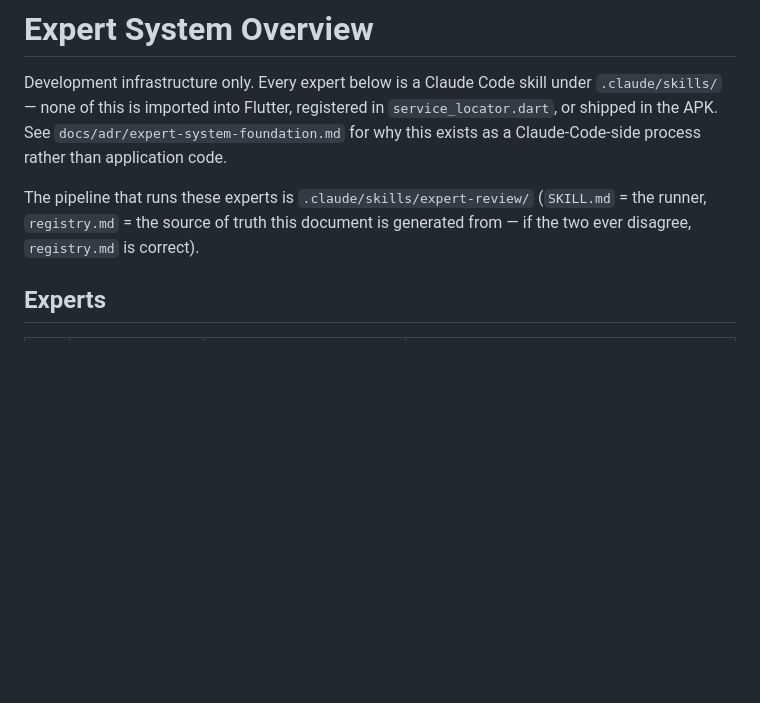
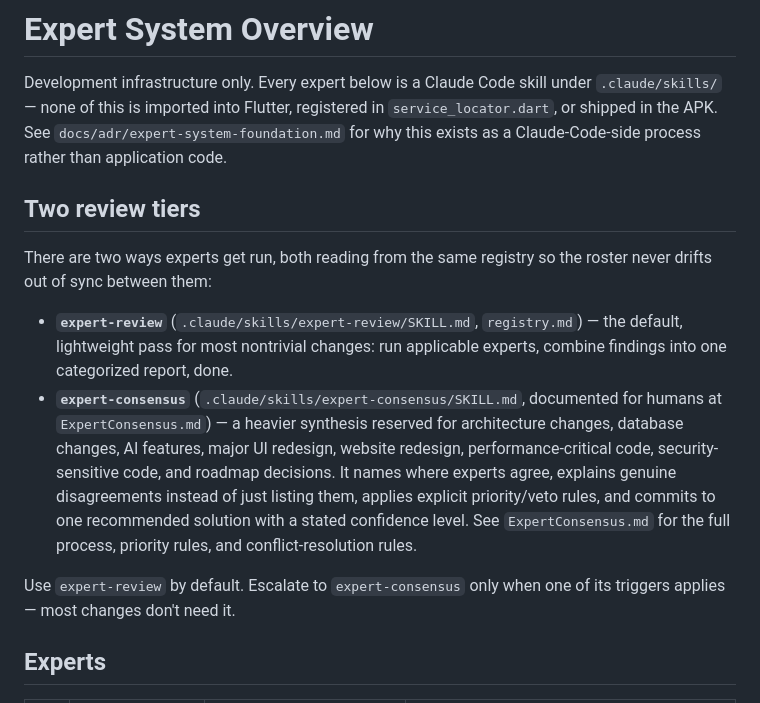
Before and after one commit to woodflow-app/WoodFlow, a Markdown page: docs/expert-system/ExpertSystemOverview.md, the part around the change. Rendered like a GitHub page; blank space fills up the shorter version.

```diff
--- a/docs/expert-system/ExpertSystemOverview.md
+++ b/docs/expert-system/ExpertSystemOverview.md
@@ -6,10 +6,28 @@ registered in `service_locator.dart`, or shipped in the APK. See
 `docs/adr/expert-system-foundation.md` for why this exists as a
 Claude-Code-side process rather than application code.
 
-The pipeline that runs these experts is `.claude/skills/expert-review/`
-(`SKILL.md` = the runner, `registry.md` = the source of truth this
-document is generated from — if the two ever disagree, `registry.md`
-is correct).
+## Two review tiers
+
+There are two ways experts get run, both reading from the same
+registry so the roster never drifts out of sync between them:
+
+- **`expert-review`** (`.claude/skills/expert-review/SKILL.md`,
+  `registry.md`) — the default, lightweight pass for most nontrivial
+  changes: run applicable experts, combine findings into one
+  categorized report, done.
+- **`expert-consensus`** (`.claude/skills/expert-consensus/SKILL.md`,
+  documented for humans at `ExpertConsensus.md`) — a heavier synthesis
+  reserved for architecture changes, database changes, AI features,
+  major UI redesign, website redesign, performance-critical code,
+  security-sensitive code, and roadmap decisions. It names where
+  experts agree, explains genuine disagreements instead of just
+  listing them, applies explicit priority/veto rules, and commits to
+  one recommended solution with a stated confidence level. See
+  `ExpertConsensus.md` for the full process, priority rules, and
+  conflict-resolution rules.
+
+Use `expert-review` by default. Escalate to `expert-consensus` only
+when one of its triggers applies — most changes don't need it.
 
 ## Experts
 
```
Also changed, not shown: docs/expert-system/ExpertConsensus.md (added, +72 -0 lines), 1 other file.
